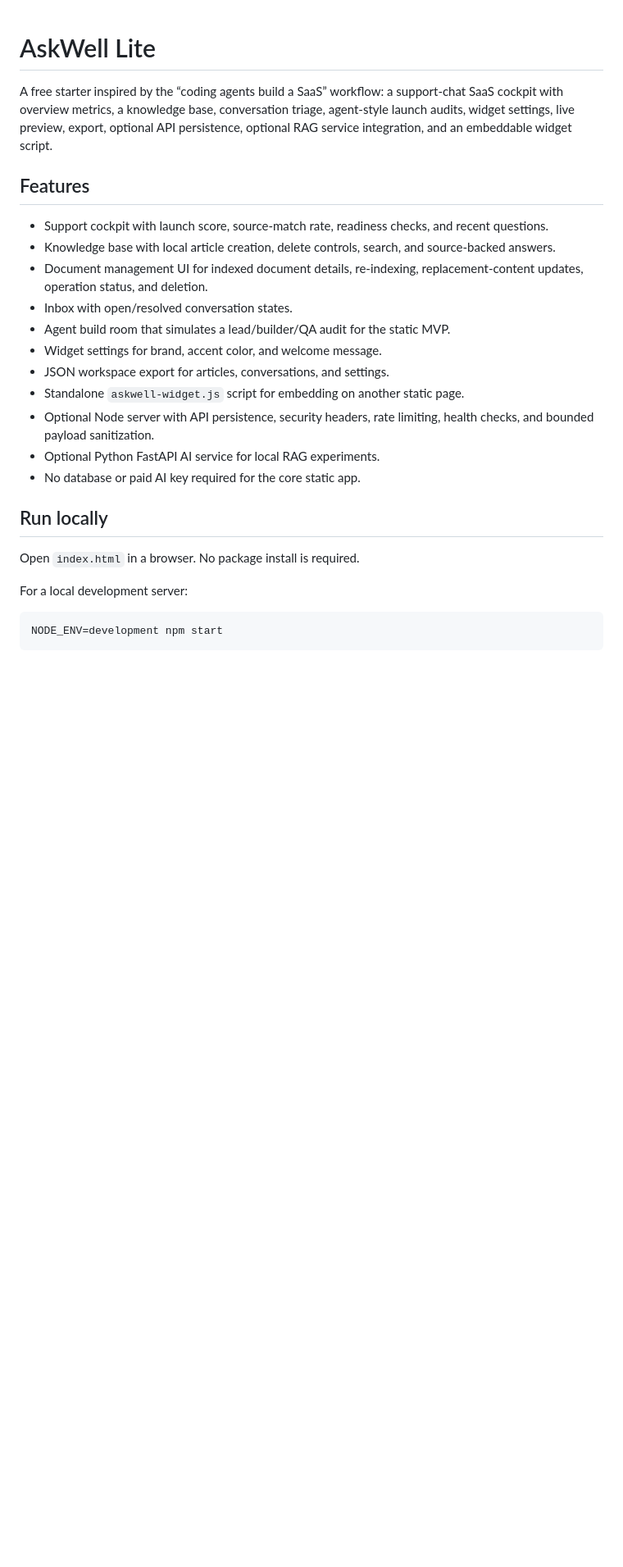
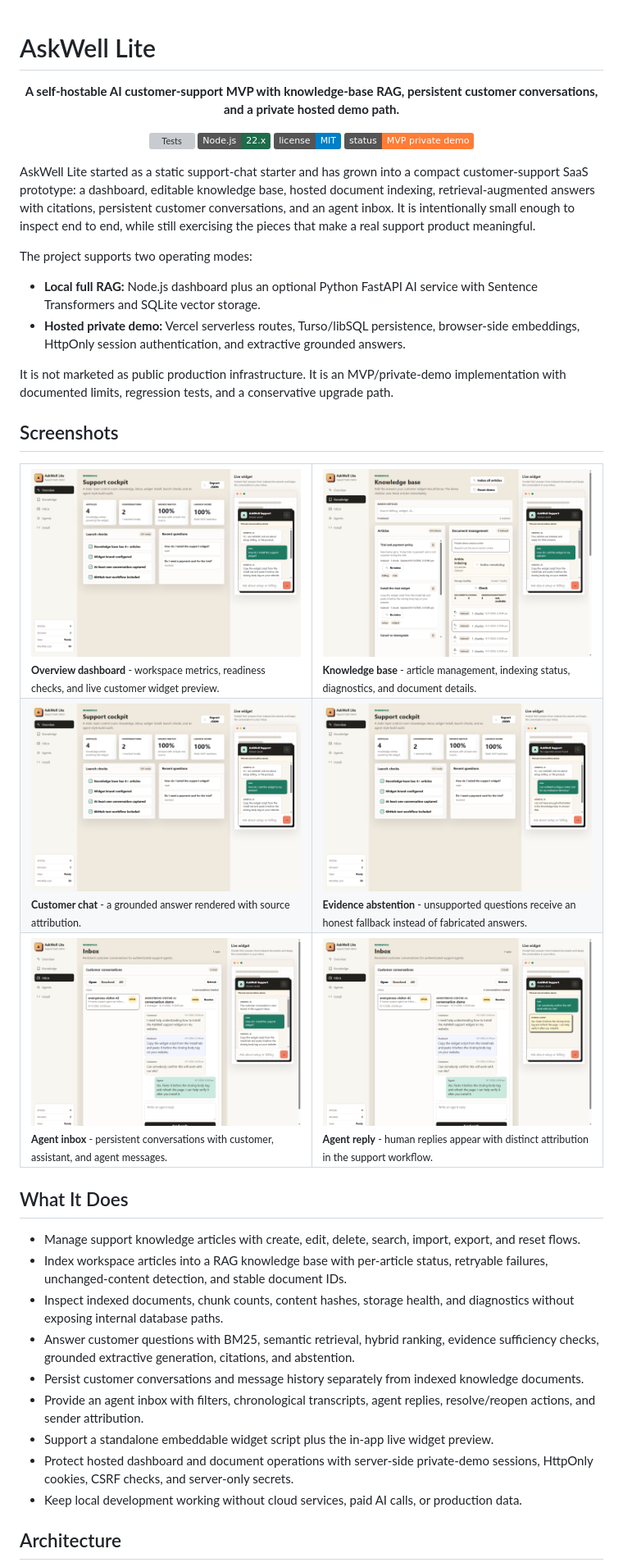
Before and after one commit to kasheeesh08/askwell-lite, a Markdown page: README.md, the part around one of its changes. Shown at 82% size. Drawn GitHub-style; pictures changed too: docs/screenshots/agent-inbox.png (added), docs/screenshots/agent-reply.png (added), docs/screenshots/customer-chat.png (added); badges without logos; blank space fills up the shorter version; grey boxes are pictures that could not be loaded.

Commit message:
docs: create comprehensive AskWell Lite project showcase

````diff
--- a/README.md
+++ b/README.md
@@ -1,26 +1,77 @@
 # AskWell Lite
 
-A free starter inspired by the “coding agents build a SaaS” workflow: a support-chat SaaS cockpit with overview metrics, a knowledge base, conversation triage, agent-style launch audits, widget settings, live preview, export, optional API persistence, optional RAG service integration, and an embeddable widget script.
+<div align="center">
 
-## Features
+**A self-hostable AI customer-support MVP with knowledge-base RAG, persistent customer conversations, and a private hosted demo path.**
 
-- Support cockpit with launch score, source-match rate, readiness checks, and recent questions.
-- Knowledge base with local article creation, delete controls, search, and source-backed answers.
-- Document management UI for indexed document details, re-indexing, replacement-content updates, operation status, and deletion.
-- Inbox with open/resolved conversation states.
-- Agent build room that simulates a lead/builder/QA audit for the static MVP.
-- Widget settings for brand, accent color, and welcome message.
-- JSON workspace export for articles, conversations, and settings.
-- Standalone `askwell-widget.js` script for embedding on another static page.
-- Optional Node server with API persistence, security headers, rate limiting, health checks, and bounded payload sanitization.
-- Optional Python FastAPI AI service for local RAG experiments.
-- No database or paid AI key required for the core static app.
+[![Tests](https://github.com/kasheeesh08/askwell-lite/actions/workflows/test.yml/badge.svg)](https://github.com/kasheeesh08/askwell-lite/actions/workflows/test.yml)
+![Node.js](https://img.shields.io/badge/Node.js-22.x-1f6b4a)
+![License](https://img.shields.io/badge/license-MIT-blue)
+![Status](https://img.shields.io/badge/status-MVP%20private%20demo-orange)
 
-## Run locally
+</div>
 
-Open `index.html` in a browser. No package install is required.
+AskWell Lite started as a static support-chat starter and has grown into a compact customer-support SaaS prototype: a dashboard, editable knowledge base, hosted document indexing, retrieval-augmented answers with citations, persistent customer conversations, and an agent inbox. It is intentionally small enough to inspect end to end, while still exercising the pieces that make a real support product meaningful.
 
-For a local development server:
+The project supports two operating modes:
 
-```bash
-NODE_ENV=development npm start
+- **Local full RAG:** Node.js dashboard plus an optional Python FastAPI AI service with Sentence Transformers and SQLite vector storage.
+- **Hosted private demo:** Vercel serverless routes, Turso/libSQL persistence, browser-side embeddings, HttpOnly session authentication, and extractive grounded answers.
+
+It is not marketed as public production infrastructure. It is an MVP/private-demo implementation with documented limits, regression tests, and a conservative upgrade path.
+
+## Screenshots
+
+<table>
+  <tr>
+    <td width="50%">
+      <img src="docs/screenshots/overview.png" alt="AskWell Lite overview dashboard with live widget preview" />
+      <br />
+      <sub><strong>Overview dashboard</strong> - workspace metrics, readiness checks, and live customer widget preview.</sub>
+    </td>
+    <td width="50%">
+      <img src="docs/screenshots/knowledge-base.png" alt="Knowledge base with indexed articles and document management" />
+      <br />
+      <sub><strong>Knowledge base</strong> - article management, indexing status, diagnostics, and document details.</sub>
+    </td>
+  </tr>
+  <tr>
+    <td width="50%">
+      <img src="docs/screenshots/customer-chat.png" alt="Customer chat showing a grounded answer with a source citation" />
+      <br />
+      <sub><strong>Customer chat</strong> - a grounded answer rendered with source attribution.</sub>
+    </td>
+    <td width="50%">
+      <img src="docs/screenshots/evidence-abstention.png" alt="Customer chat showing an insufficient evidence response" />
+      <br />
+      <sub><strong>Evidence abstention</strong> - unsupported questions receive an honest fallback instead of fabricated answers.</sub>
+    </td>
+  </tr>
+  <tr>
+    <td width="50%">
+      <img src="docs/screenshots/agent-inbox.png" alt="Agent inbox with a customer conversation and transcript" />
+      <br />
+      <sub><strong>Agent inbox</strong> - persistent conversations with customer, assistant, and agent messages.</sub>
+    </td>
+    <td width="50%">
+      <img src="docs/screenshots/agent-reply.png" alt="Conversation showing a human agent reply" />
+      <br />
+      <sub><strong>Agent reply</strong> - human replies appear with distinct attribution in the support workflow.</sub>
+    </td>
+  </tr>
+</table>
+
+## What It Does
+
+- Manage support knowledge articles with create, edit, delete, search, import, export, and reset flows.
+- Index workspace articles into a RAG knowledge base with per-article status, retryable failures, unchanged-content detection, and stable document IDs.
+- Inspect indexed documents, chunk counts, content hashes, storage health, and diagnostics without exposing internal database paths.
+- Answer customer questions with BM25, semantic retrieval, hybrid ranking, evidence sufficiency checks, grounded extractive generation, citations, and abstention.
+- Persist customer conversations and message history separately from indexed knowledge documents.
+- Provide an agent inbox with filters, chronological transcripts, agent replies, resolve/reopen actions, and sender attribution.
+- Support a standalone embeddable widget script plus the in-app live widget preview.
+- Protect hosted dashboard and document operations with server-side private-demo sessions, HttpOnly cookies, CSRF checks, and server-only secrets.
+- Keep local development working without cloud services, paid AI calls, or production data.
+
+## Architecture
+
````
Also changed, not shown: other parts of README.md (+240 -287 lines).
